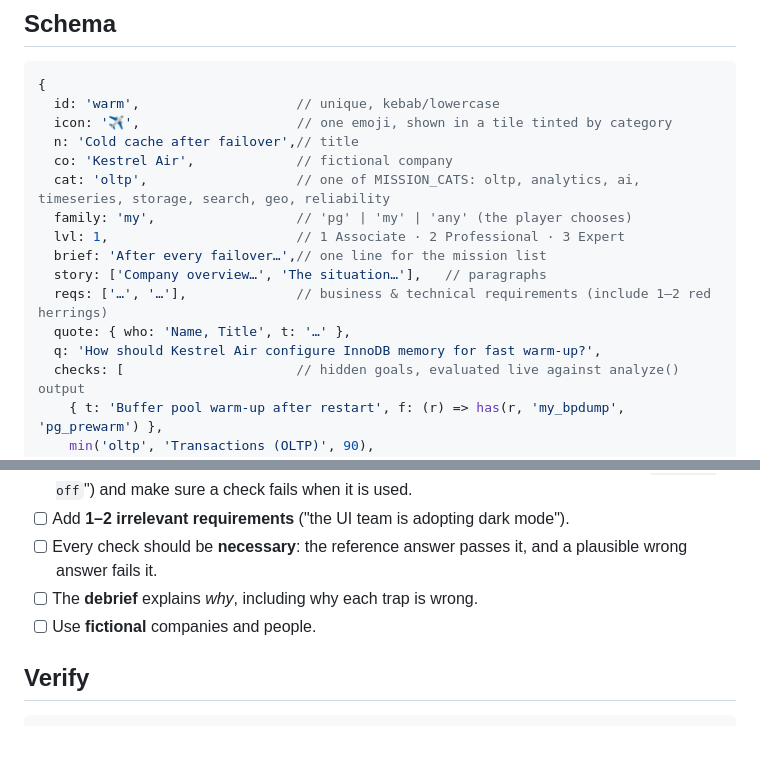
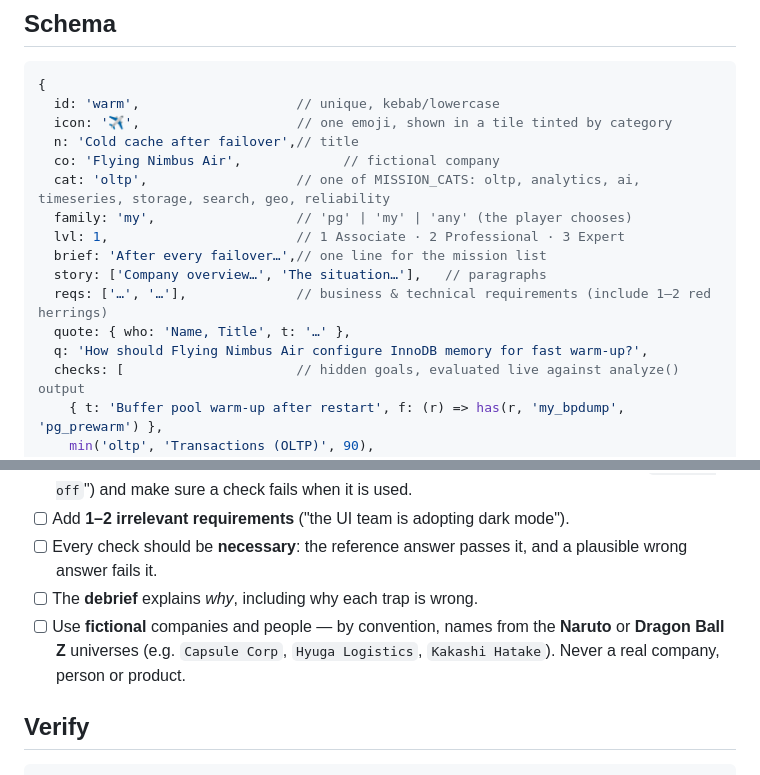
Before and after one commit to AnikethSD/database-playground, a Markdown page: docs/authoring-missions.md, 2 parts joined by grey strips. GitHub-like rendering; blank space fills up the shorter version.

```diff
--- a/docs/authoring-missions.md
+++ b/docs/authoring-missions.md
@@ -9,7 +9,7 @@ Missions live in [`src/data/missions.js`](../src/data/missions.js). A good missi
   id: 'warm',                    // unique, kebab/lowercase
   icon: '✈️',                    // one emoji, shown in a tile tinted by category
   n: 'Cold cache after failover',// title
-  co: 'Kestrel Air',             // fictional company
+  co: 'Flying Nimbus Air',             // fictional company
   cat: 'oltp',                   // one of MISSION_CATS: oltp, analytics, ai, timeseries, storage, search, geo, reliability
   family: 'my',                  // 'pg' | 'my' | 'any' (the player chooses)
   lvl: 1,                        // 1 Associate · 2 Professional · 3 Expert
@@ -17,7 +17,7 @@ Missions live in [`src/data/missions.js`](../src/data/missions.js). A good missi
   story: ['Company overview…', 'The situation…'],   // paragraphs
   reqs: ['…', '…'],              // business & technical requirements (include 1–2 red herrings)
   quote: { who: 'Name, Title', t: '…' },
-  q: 'How should Kestrel Air configure InnoDB memory for fast warm-up?',
+  q: 'How should Flying Nimbus Air configure InnoDB memory for fast warm-up?',
   checks: [                      // hidden goals, evaluated live against analyze() output
     { t: 'Buffer pool warm-up after restart', f: (r) => has(r, 'my_bpdump', 'pg_prewarm') },
     min('oltp', 'Transactions (OLTP)', 90),
@@ -52,7 +52,7 @@ Two more sections are kept in lookup tables at the bottom of the file, keyed by
 - [ ] Add **1–2 irrelevant requirements** ("the UI team is adopting dark mode").
 - [ ] Every check should be **necessary**: the reference answer passes it, and a plausible wrong answer fails it.
 - [ ] The **debrief** explains *why*, including why each trap is wrong.
-- [ ] Use **fictional** companies and people.
+- [ ] Use **fictional** companies and people — by convention, names from the **Naruto** or **Dragon Ball Z** universes (e.g. `Capsule Corp`, `Hyuga Logistics`, `Kakashi Hatake`). Never a real company, person or product.
 
 ## Verify
 
```
Also changed, not shown: README.md (+26 -26 lines), docs/images/hidden-question.png, docs/images/mission-board.png, 2 other files.
